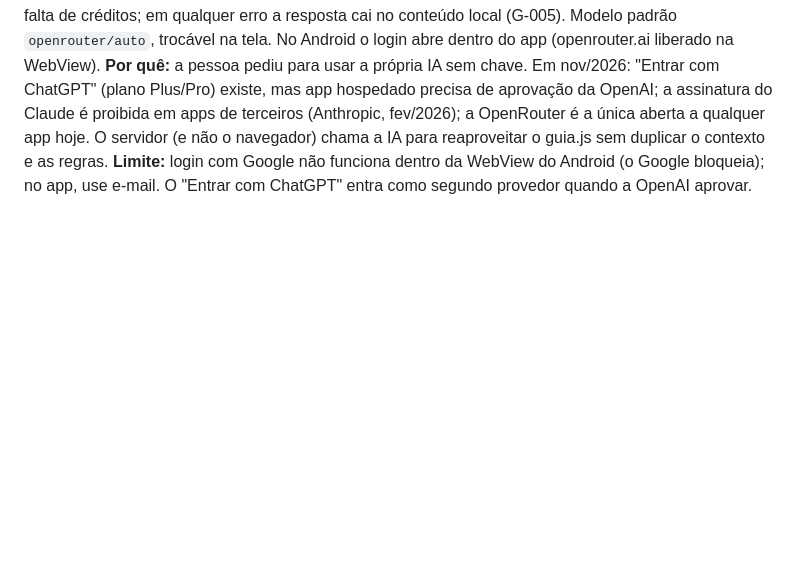
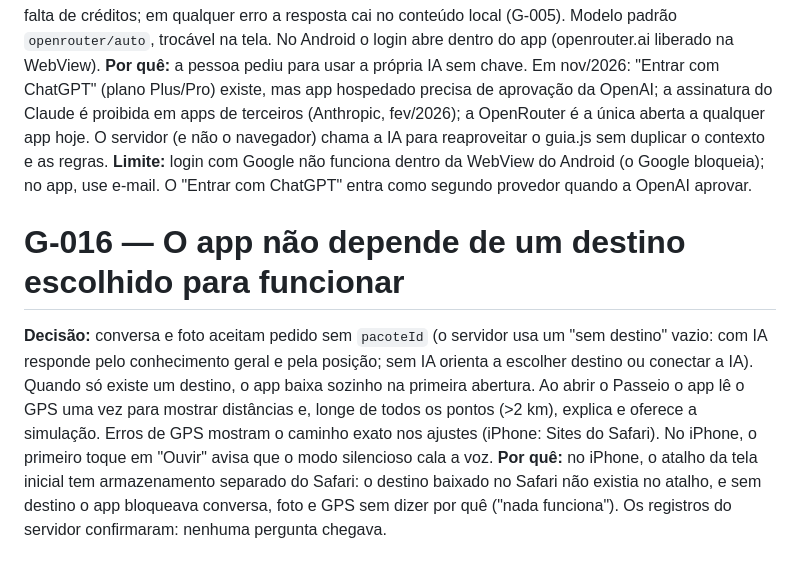
Before and after one commit to rodrigaomenezes/geral, a Markdown page: menezes-gestao/guia-brasil/DECISIONS.md, the part around the change. Rendered like a GitHub page; blank space fills up the shorter version.

```diff
--- a/menezes-gestao/guia-brasil/DECISIONS.md
+++ b/menezes-gestao/guia-brasil/DECISIONS.md
@@ -103,3 +103,13 @@ existe, mas app hospedado precisa de aprovação da OpenAI; a assinatura do Clau
 para reaproveitar o guia.js sem duplicar o contexto e as regras.
 **Limite:** login com Google não funciona dentro da WebView do Android (o Google bloqueia); no app, use e-mail.
 O "Entrar com ChatGPT" entra como segundo provedor quando a OpenAI aprovar.
+
+# G-016 — O app não depende de um destino escolhido para funcionar
+**Decisão:** conversa e foto aceitam pedido sem `pacoteId` (o servidor usa um "sem destino" vazio: com IA responde
+pelo conhecimento geral e pela posição; sem IA orienta a escolher destino ou conectar a IA). Quando só existe um
+destino, o app baixa sozinho na primeira abertura. Ao abrir o Passeio o app lê o GPS uma vez para mostrar
+distâncias e, longe de todos os pontos (>2 km), explica e oferece a simulação. Erros de GPS mostram o caminho exato
+nos ajustes (iPhone: Sites do Safari). No iPhone, o primeiro toque em "Ouvir" avisa que o modo silencioso cala a voz.
+**Por quê:** no iPhone, o atalho da tela inicial tem armazenamento separado do Safari: o destino baixado no Safari
+não existia no atalho, e sem destino o app bloqueava conversa, foto e GPS sem dizer por quê ("nada funciona"). Os
+registros do servidor confirmaram: nenhuma pergunta chegava.
```
Also changed, not shown: menezes-gestao/guia-brasil/ARCHITECTURE.md (+5 -2 lines), menezes-gestao/guia-brasil/README.md (+5 -2 lines).
